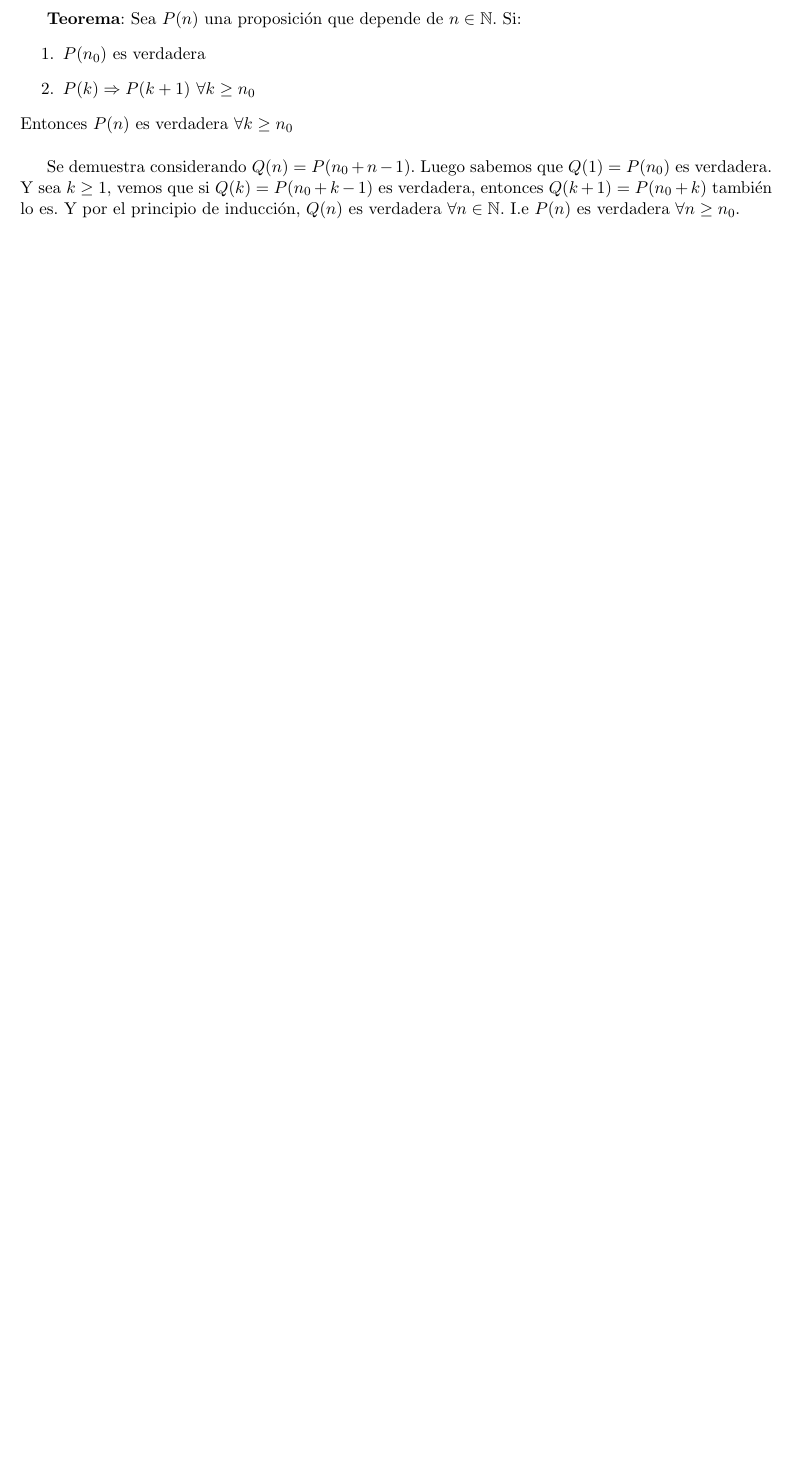
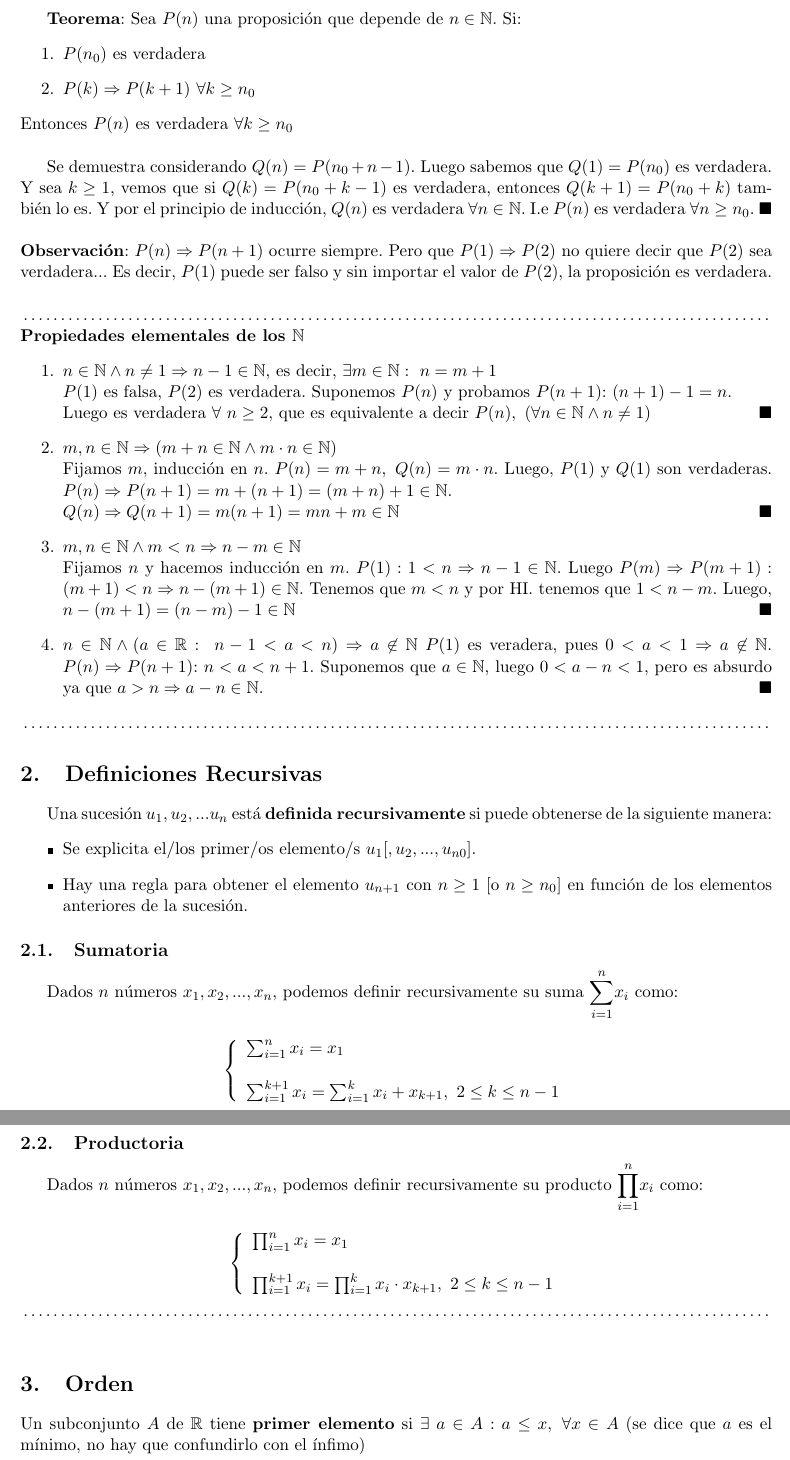
Before and after one commit to IkerCanut/LCC, a LaTeX CV (1 Año 1 Cuatrimestre/Algebra y Geometria 1/Resumenes/Unidad6.tex): part of page 3 of 3 before the commit and two parts of pages 3 and 4 of 4 after it, the two joined at a grey line, cut so that both start at the same text, the shorter picture padded with empty space. Compiled offline with pdfLaTeX.

Commit message:
AyGAI U6

```diff
--- a/1 Año 1 Cuatrimestre/Algebra y Geometria 1/Resumenes/Unidad6.tex
+++ b/1 Año 1 Cuatrimestre/Algebra y Geometria 1/Resumenes/Unidad6.tex
@@ -7,6 +7,10 @@
 \usepackage{graphicx}
 \usepackage[left=2cm,right=2cm,top=2cm,bottom=2cm]{geometry}
 \usepackage{multicol}
+
+\newcommand*{\QEDA}{\null\nobreak\hfill\ensuremath{\blacksquare}}
+\newcommand*{\QEDB}{\null\nobreak\hfill\ensuremath{\square}}
+
 \author{Iker M. Canut}
 \title{Unidad 6: Inducci\'on}
 \begin{document}
@@ -80,4 +84,48 @@ Se demuestra considerando $H = \{ k \in \mathbb{N} : P(k) \text{ es verdadera} \
 \end{enumerate}
 Entonces $P(n)$ es verdadera $\forall k \geq n_0$\\
 
-Se demuestra considerando $Q(n) = P(n_0 + n - 1)$. Luego sabemos que $Q(1) = P(n_0)$ es verdadera. Y sea $k \geq 1$, vemos que si $Q(k) = P(n_0 + k - 1)$ es verdadera, entonces $Q(k+1) = P(n_0 + k)$ tambi\'en lo es. Y por el principio de inducci\'on, $Q(n)$ es verdadera $\forall n \in \mathbb{N}$. I.e $P(n)$ es verdadera $\forall n \geq n_0$.
+Se demuestra considerando $Q(n) = P(n_0 + n - 1)$. Luego sabemos que $Q(1) = P(n_0)$ es verdadera. Y sea $k \geq 1$, vemos que si $Q(k) = P(n_0 + k - 1)$ es verdadera, entonces $Q(k+1) = P(n_0 + k)$ tambi\'en lo es. Y por el principio de inducci\'on, $Q(n)$ es verdadera $\forall n \in \mathbb{N}$. I.e $P(n)$ es verdadera $\forall n \geq n_0$. \QEDA\\
+
+\noindent \textbf{Observaci\'on}: $P(n) \Rightarrow P(n+1)$ ocurre siempre. Pero que $P(1)\Rightarrow P(2)$ no quiere decir que $P(2)$ sea verdadera... Es decir, $P(1)$ puede ser falso y sin importar el valor de $P(2)$, la proposici\'on es verdadera.\\
+
+\noindent \dotfill\\
+\textbf{Propiedades elementales de los $\mathbb{N}$}
+\begin{enumerate}
+\item $n\in\mathbb{N} \land n\not=1 \Rightarrow n-1 \in \mathbb{N}$, es decir, $\exists m \in \mathbb{N}:\ n=m+1$\\
+$P(1)$ es falsa, $P(2)$ es verdadera. Suponemos $P(n)$ y probamos $P(n+1)$: $(n+1)-1=n$.\\ Luego es verdadera $\forall\ n\geq2$, que es equivalente a decir $P(n),\ (\forall n \in \mathbb{N} \land n\not=1)$ \QEDA
+\item $m,n\in\mathbb{N} \Rightarrow (m+n\in\mathbb{N} \land m\cdot n \in \mathbb{N})$\\
+Fijamos $m$, inducci\'on en $n$. $P(n) = m + n,\ Q(n) = m\cdot n$. Luego, $P(1)$ y $Q(1)$ son verdaderas. $P(n)\Rightarrow P(n+1) = m+(n+1) = (m+n)+1 \in \mathbb{N}$.\\ $Q(n)\Rightarrow Q(n+1)  = m(n+1) = mn+m \in \mathbb{N}$ \QEDA
+\item $m,n\in\mathbb{N} \land m<n \Rightarrow n-m\in\mathbb{N}$\\
+Fijamos $n$ y hacemos inducci\'on en $m$. $P(1): 1<n \Rightarrow n-1\in\mathbb{N}$. Luego $P(m)\Rightarrow P(m+1): (m+1)<n \Rightarrow n-(m+1) \in \mathbb{N}$. Tenemos que $m<n$ y por HI. tenemos que $1<n-m$. Luego, $n-(m+1) = (n-m)-1 \in \mathbb{N}$ \QEDA
+\item $n\in\mathbb{N} \land (a\in\mathbb{R}:\ n-1<a<n) \Rightarrow a\not\in\mathbb{N}$
+$P(1)$ es veradera, pues $0<a<1 \Rightarrow a \not \in \mathbb{N}$. $P(n)\Rightarrow P(n+1)$: $n<a<n+1$. Suponemos que $a\in\mathbb{N}$, luego $0<a-n<1$, pero es absurdo ya que $a>n\Rightarrow a-n \in \mathbb{N}$. \QEDA
+\end{enumerate}
+
+\noindent \dotfill
+\section{Definiciones Recursivas}
+Una sucesi\'on $u_1, u_2, ... u_n$ est\'a \textbf{definida recursivamente} si puede obtenerse de la siguiente manera:
+\begin{itemize}
+\item Se explicita el/los primer/os elemento/s $u_1 [, u_2, ..., u_{n0}]$.
+\item Hay una regla para obtener el elemento $u_{n+1}$ con $n\geq1$ [o $n\geq n_0$] en funci\'on de los elementos anteriores de la sucesi\'on.
+\end{itemize}
+
+
+\subsection{Sumatoria}
+Dados $n$ n\'umeros $x_1, x_2, ..., x_n$, podemos definir recursivamente su suma $\displaystyle{\sum_{i=1}^n}x_i$ como:
+$$\left\{\begin{array}{l}
+\sum_{i=1}^nx_i = x_1\\ \\
+\sum_{i=1}^{k+1}x_i = \sum_{i=1}^{k}x_i + x_{k+1},\ 2\leq k \leq n-1
+\end{array}\right.$$
+
+\subsection{Productoria}
+Dados $n$ n\'umeros $x_1, x_2, ..., x_n$, podemos definir recursivamente su producto $\displaystyle{\prod_{i=1}^n}x_i$ como:
+$$\left\{\begin{array}{l}
+\prod_{i=1}^nx_i = x_1\\ \\
+\prod_{i=1}^{k+1}x_i = \prod_{i=1}^{k}x_i \cdot x_{k+1},\ 2\leq k \leq n-1
+\end{array}\right.$$
+
+\noindent \dotfill \\
+
+\section{Orden}
+\noindent Un subconjunto $A$ de $\mathbb{R}$ tiene \textbf{primer elemento} si $\exists\ a \in A : a \leq x,\ \forall x \in A$ (se dice que $a$ es el m\'inimo, no hay que confundirlo con el \'infimo)\\
+\noindent Un subconjunto $A$ de $\mathbb{R}$ se dice \textbf{bien ordenado} si todo subconjunto no vacio de $A$ tiene primer elemento. Hay que tener cuidado porque el conjunto vacio est\'a bien ordenado.\\
```
Also changed, not shown: 1 Año 1 Cuatrimestre/Algebra y Geometria 1/Resumenes/Unidad6.pdf, 1 Año 1 Cuatrimestre/Algebra y Geometria 1/Resumenes/Unidad6.tex (27 more changed lines).
